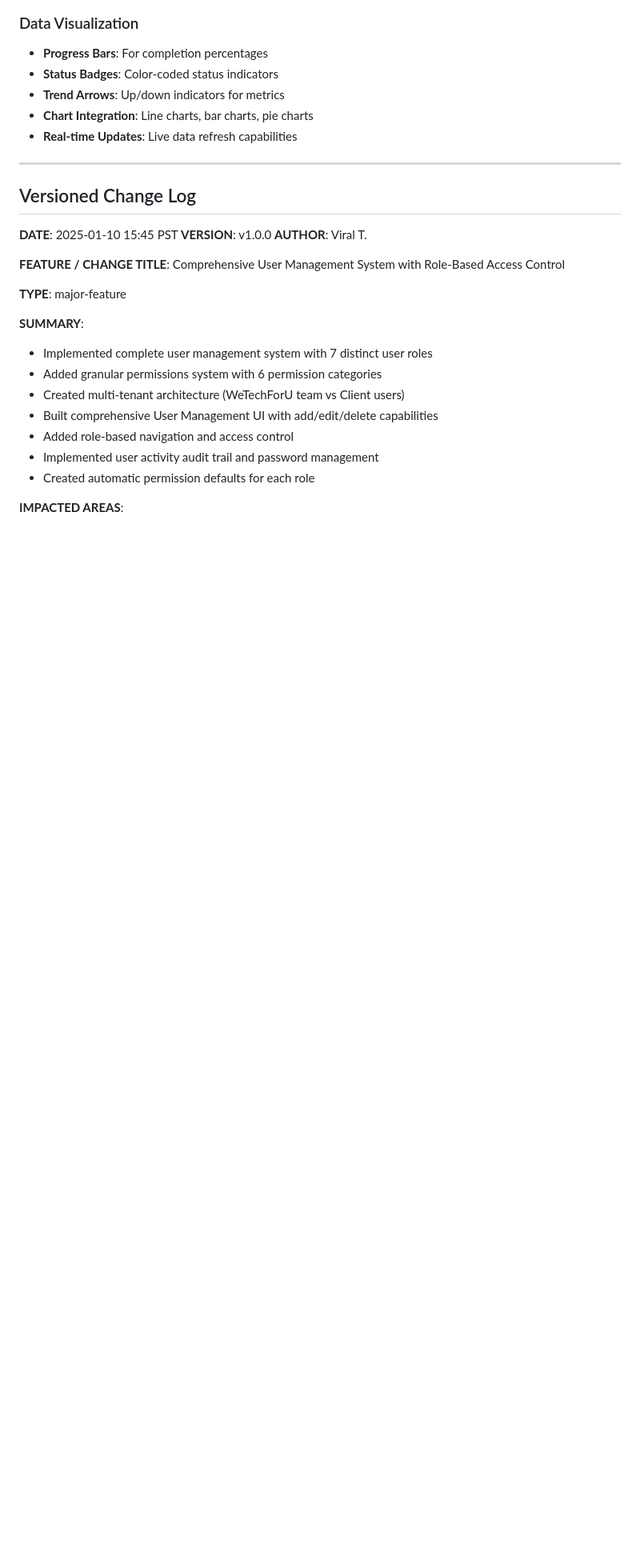
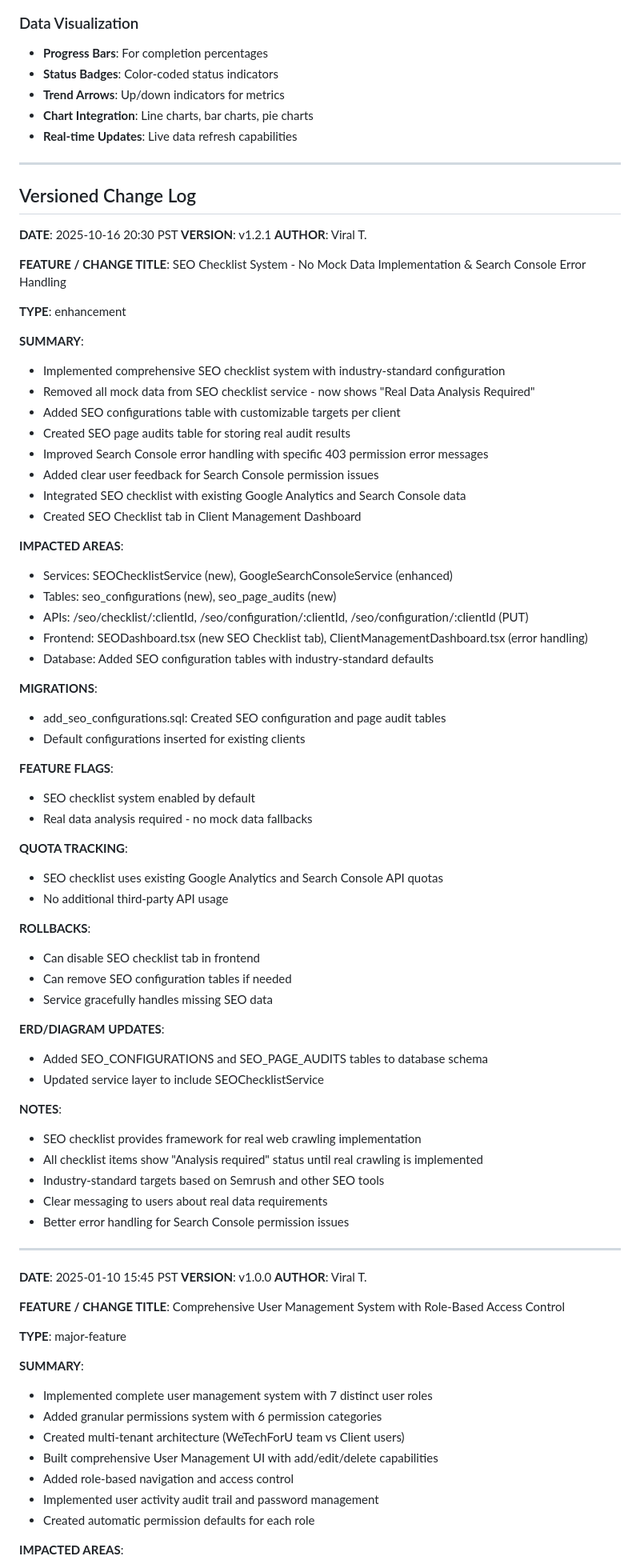
Before and after one commit to wetechforu23/MarketingBy_web_app_react, a Markdown page: API_DATABASE_FLOW_DIAGRAM.md, the part around the change. Shown at 80% size. Rendered like a GitHub page; blank space fills up the shorter version.

Commit message:
Update master document with SEO checklist system implementation
- Added v1.2.1 change log entry for SEO checklist system
- Documented removal of mock data and real data requirements
- Added Search Console error handling improvements
- Updated impacted areas, migrations, and feature flags
- Documented industry-standard SEO configuration targets

```diff
--- a/API_DATABASE_FLOW_DIAGRAM.md
+++ b/API_DATABASE_FLOW_DIAGRAM.md
@@ -1875,6 +1875,62 @@ NOTES:
 
 ## Versioned Change Log
 
+**DATE**: 2025-10-16 20:30 PST
+**VERSION**: v1.2.1
+**AUTHOR**: Viral T.
+
+**FEATURE / CHANGE TITLE**:
+SEO Checklist System - No Mock Data Implementation & Search Console Error Handling
+
+**TYPE**: enhancement
+
+**SUMMARY**:
+- Implemented comprehensive SEO checklist system with industry-standard configuration
+- Removed all mock data from SEO checklist service - now shows "Real Data Analysis Required"
+- Added SEO configurations table with customizable targets per client
+- Created SEO page audits table for storing real audit results
+- Improved Search Console error handling with specific 403 permission error messages
+- Added clear user feedback for Search Console permission issues
+- Integrated SEO checklist with existing Google Analytics and Search Console data
+- Created SEO Checklist tab in Client Management Dashboard
+
+**IMPACTED AREAS**:
+- Services: SEOChecklistService (new), GoogleSearchConsoleService (enhanced)
+- Tables: seo_configurations (new), seo_page_audits (new)
+- APIs: /seo/checklist/:clientId, /seo/configuration/:clientId, /seo/configuration/:clientId (PUT)
+- Frontend: SEODashboard.tsx (new SEO Checklist tab), ClientManagementDashboard.tsx (error handling)
+- Database: Added SEO configuration tables with industry-standard defaults
+
+**MIGRATIONS**:
+- add_seo_configurations.sql: Created SEO configuration and page audit tables
+- Default configurations inserted for existing clients
+
+**FEATURE FLAGS**:
+- SEO checklist system enabled by default
+- Real data analysis required - no mock data fallbacks
+
+**QUOTA TRACKING**:
+- SEO checklist uses existing Google Analytics and Search Console API quotas
+- No additional third-party API usage
+
+**ROLLBACKS**:
+- Can disable SEO checklist tab in frontend
+- Can remove SEO configuration tables if needed
+- Service gracefully handles missing SEO data
+
+**ERD/DIAGRAM UPDATES**:
+- Added SEO_CONFIGURATIONS and SEO_PAGE_AUDITS tables to database schema
+- Updated service layer to include SEOChecklistService
+
+**NOTES**:
+- SEO checklist provides framework for real web crawling implementation
+- All checklist items show "Analysis required" status until real crawling is implemented
+- Industry-standard targets based on Semrush and other SEO tools
+- Clear messaging to users about real data requirements
+- Better error handling for Search Console permission issues
+
+---
+
 **DATE**: 2025-01-10 15:45 PST
 **VERSION**: v1.0.0
 **AUTHOR**: Viral T.
```
